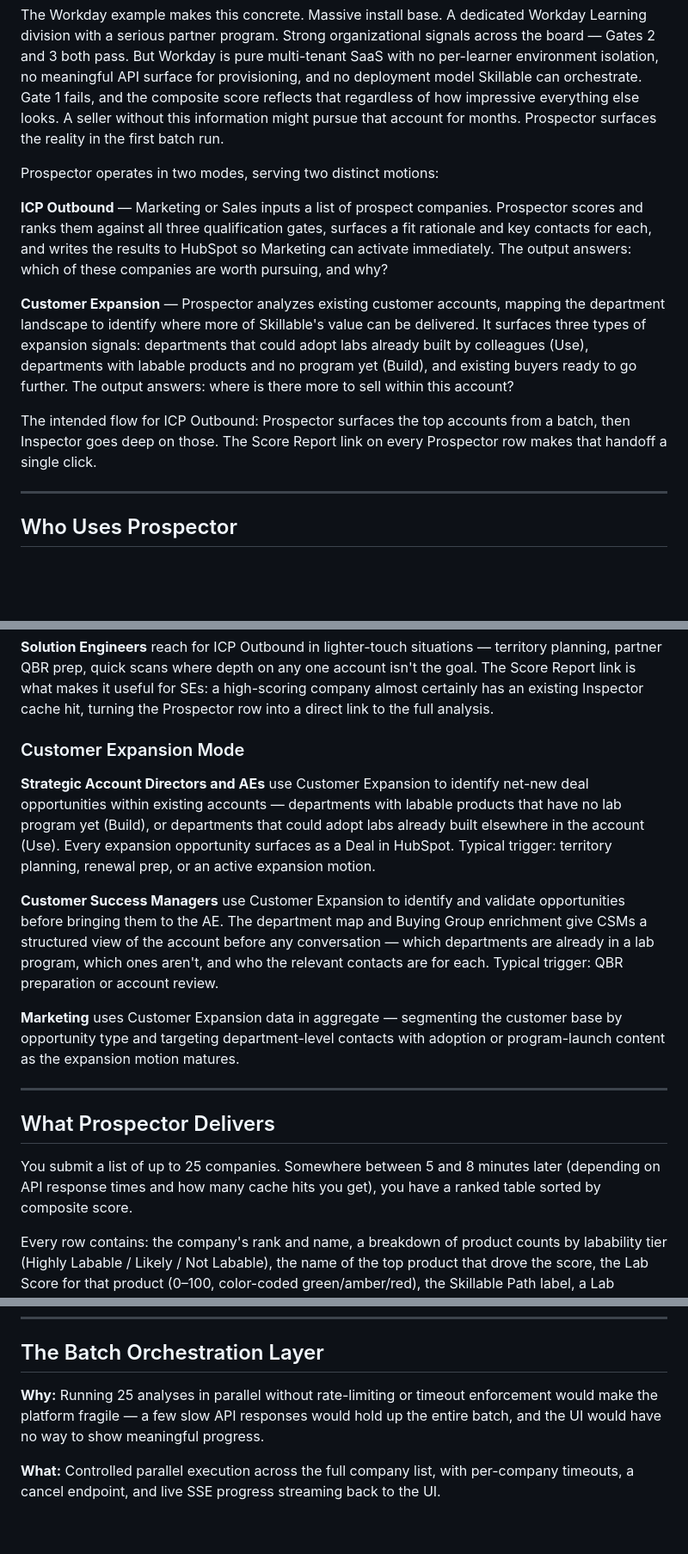
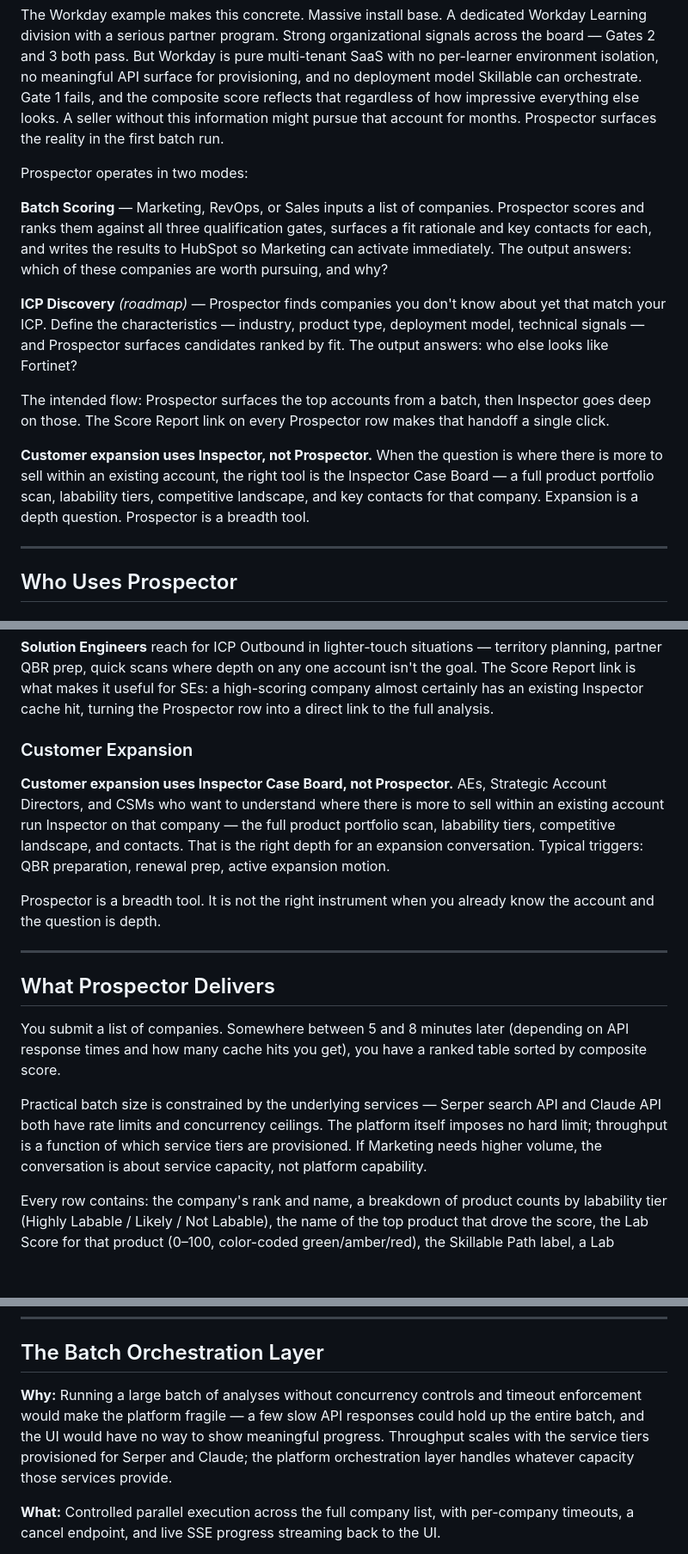
Before and after one commit to fgartland4/skillable-intelligence, a Markdown page: docs/prospector.md, 3 parts joined by grey strips. Shown at 86% size. GitHub-like rendering; blank space fills up the shorter version.

Commit message:
Redefine Prospector scope: expansion moves to Inspector Case Board
- Prospector is exclusively batch scoring + ICP discovery (roadmap)
- Customer expansion is a depth question answered by Inspector Case Board,
  not a batch question answered by Prospector
- Remove Customer Expansion mode from prospector.md and platform doc
- Add ICP Discovery as a named roadmap mode (not now)
- Clarify volume limits: platform has no hard limits; throughput is
  constrained by Serper/Claude service tiers, not platform code

Co-Authored-By: Claude Sonnet 4.6 <noreply@anthropic.com>

```diff
--- a/docs/prospector.md
+++ b/docs/prospector.md
@@ -19,13 +19,15 @@ What makes Prospector more than a fast Google search is what it's scoring agains
 
 The Workday example makes this concrete. Massive install base. A dedicated Workday Learning division with a serious partner program. Strong organizational signals across the board — Gates 2 and 3 both pass. But Workday is pure multi-tenant SaaS with no per-learner environment isolation, no meaningful API surface for provisioning, and no deployment model Skillable can orchestrate. Gate 1 fails, and the composite score reflects that regardless of how impressive everything else looks. A seller without this information might pursue that account for months. Prospector surfaces the reality in the first batch run.
 
-Prospector operates in two modes, serving two distinct motions:
+Prospector operates in two modes:
 
-**ICP Outbound** — Marketing or Sales inputs a list of prospect companies. Prospector scores and ranks them against all three qualification gates, surfaces a fit rationale and key contacts for each, and writes the results to HubSpot so Marketing can activate immediately. The output answers: which of these companies are worth pursuing, and why?
+**Batch Scoring** — Marketing, RevOps, or Sales inputs a list of companies. Prospector scores and ranks them against all three qualification gates, surfaces a fit rationale and key contacts for each, and writes the results to HubSpot so Marketing can activate immediately. The output answers: which of these companies are worth pursuing, and why?
 
-**Customer Expansion** — Prospector analyzes existing customer accounts, mapping the department landscape to identify where more of Skillable's value can be delivered. It surfaces three types of expansion signals: departments that could adopt labs already built by colleagues (Use), departments with labable products and no program yet (Build), and existing buyers ready to go further. The output answers: where is there more to sell within this account?
+**ICP Discovery** *(roadmap)* — Prospector finds companies you don't know about yet that match your ICP. Define the characteristics — industry, product type, deployment model, technical signals — and Prospector surfaces candidates ranked by fit. The output answers: who else looks like Fortinet?
 
-The intended flow for ICP Outbound: Prospector surfaces the top accounts from a batch, then Inspector goes deep on those. The Score Report link on every Prospector row makes that handoff a single click.
+The intended flow: Prospector surfaces the top accounts from a batch, then Inspector goes deep on those. The Score Report link on every Prospector row makes that handoff a single click.
+
+**Customer expansion uses Inspector, not Prospector.** When the question is where there is more to sell within an existing account, the right tool is the Inspector Case Board — a full product portfolio scan, labability tiers, competitive landscape, and key contacts for that company. Expansion is a depth question. Prospector is a breadth tool.
 
 ---
 
@@ -39,19 +41,19 @@ The intended flow for ICP Outbound: Prospector surfaces the top accounts from a
 
 **Solution Engineers** reach for ICP Outbound in lighter-touch situations — territory planning, partner QBR prep, quick scans where depth on any one account isn't the goal. The Score Report link is what makes it useful for SEs: a high-scoring company almost certainly has an existing Inspector cache hit, turning the Prospector row into a direct link to the full analysis.
 
-### Customer Expansion Mode
+### Customer Expansion
 
-**Strategic Account Directors and AEs** use Customer Expansion to identify net-new deal opportunities within existing accounts — departments with labable products that have no lab program yet (Build), or departments that could adopt labs already built elsewhere in the account (Use). Every expansion opportunity surfaces as a Deal in HubSpot. Typical trigger: territory planning, renewal prep, or an active expansion motion.
+**Customer expansion uses Inspector Case Board, not Prospector.** AEs, Strategic Account Directors, and CSMs who want to understand where there is more to sell within an existing account run Inspector on that company — the full product portfolio scan, labability tiers, competitive landscape, and contacts. That is the right depth for an expansion conversation. Typical triggers: QBR preparation, renewal prep, active expansion motion.
 
-**Customer Success Managers** use Customer Expansion to identify and validate opportunities before bringing them to the AE. The department map and Buying Group enrichment give CSMs a structured view of the account before any conversation — which departments are already in a lab program, which ones aren't, and who the relevant contacts are for each. Typical trigger: QBR preparation or account review.
-
-**Marketing** uses Customer Expansion data in aggregate — segmenting the customer base by opportunity type and targeting department-level contacts with adoption or program-launch content as the expansion motion matures.
+Prospector is a breadth tool. It is not the right instrument when you already know the account and the question is depth.
 
 ---
 
 ## What Prospector Delivers
 
-You submit a list of up to 25 companies. Somewhere between 5 and 8 minutes later (depending on API response times and how many cache hits you get), you have a ranked table sorted by composite score.
+You submit a list of companies. Somewhere between 5 and 8 minutes later (depending on API response times and how many cache hits you get), you have a ranked table sorted by composite score.
+
+Practical batch size is constrained by the underlying services — Serper search API and Claude API both have rate limits and concurrency ceilings. The platform itself imposes no hard limit; throughput is a function of which service tiers are provisioned. If Marketing needs higher volume, the conversation is about service capacity, not platform capability.
 
 Every row contains: the company's rank and name, a breakdown of product counts by labability tier (Highly Labable / Likely / Not Labable), the name of the top product that drove the score, the Lab Score for that product (0–100, color-coded green/amber/red), the Skillable Path label, a Lab Maturity score for organizational readiness, the Composite score that combines both, a set of partnership signal checkmarks (ATP Program, Channel Program, Existing Lab Partner, ILT/vILT, On-Demand, Certifications, Gray Market), two contacts with name, title, and LinkedIn URL, and a Score Report link that connects directly to Inspector.
 
@@ -73,7 +75,7 @@ When all companies are done (or timed out), the results table renders sorted by
 
 ## The Batch Orchestration Layer
 
-**Why:** Running 25 analyses in parallel without rate-limiting or timeout enforcement would make the platform fragile — a few slow API responses would hold up the entire batch, and the UI would have no way to show meaningful progress.
+**Why:** Running a large batch of analyses without concurrency controls and timeout enforcement would make the platform fragile — a few slow API responses could hold up the entire batch, and the UI would have no way to show meaningful progress. Throughput scales with the service tiers provisioned for Serper and Claude; the platform orchestration layer handles whatever capacity those services provide.
 
 **What:** Controlled parallel execution across the full company list, with per-company timeouts, a cancel endpoint, and live SSE progress streaming back to the UI.
 
```
Also changed, not shown: docs/skillable-intelligence-platform.md (+3 -1 lines).
